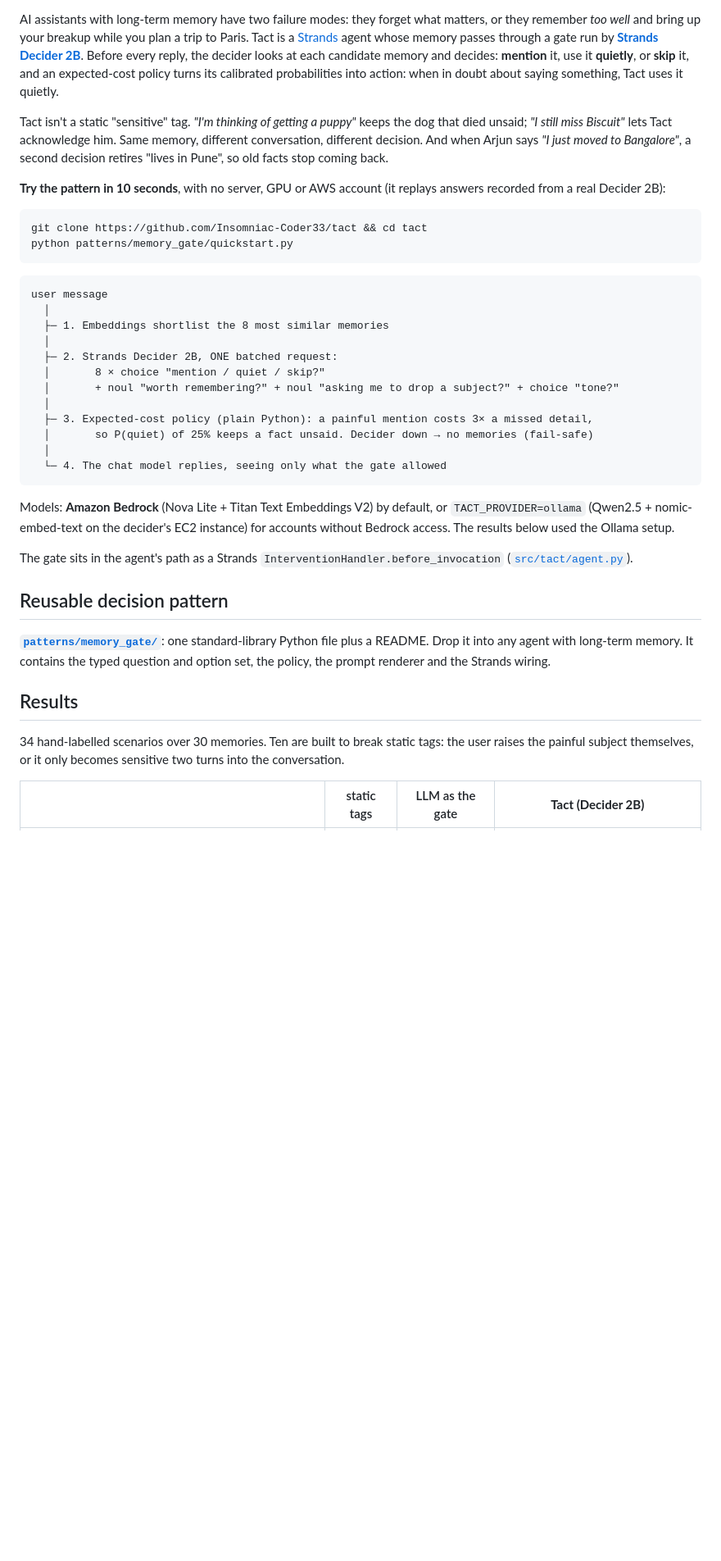
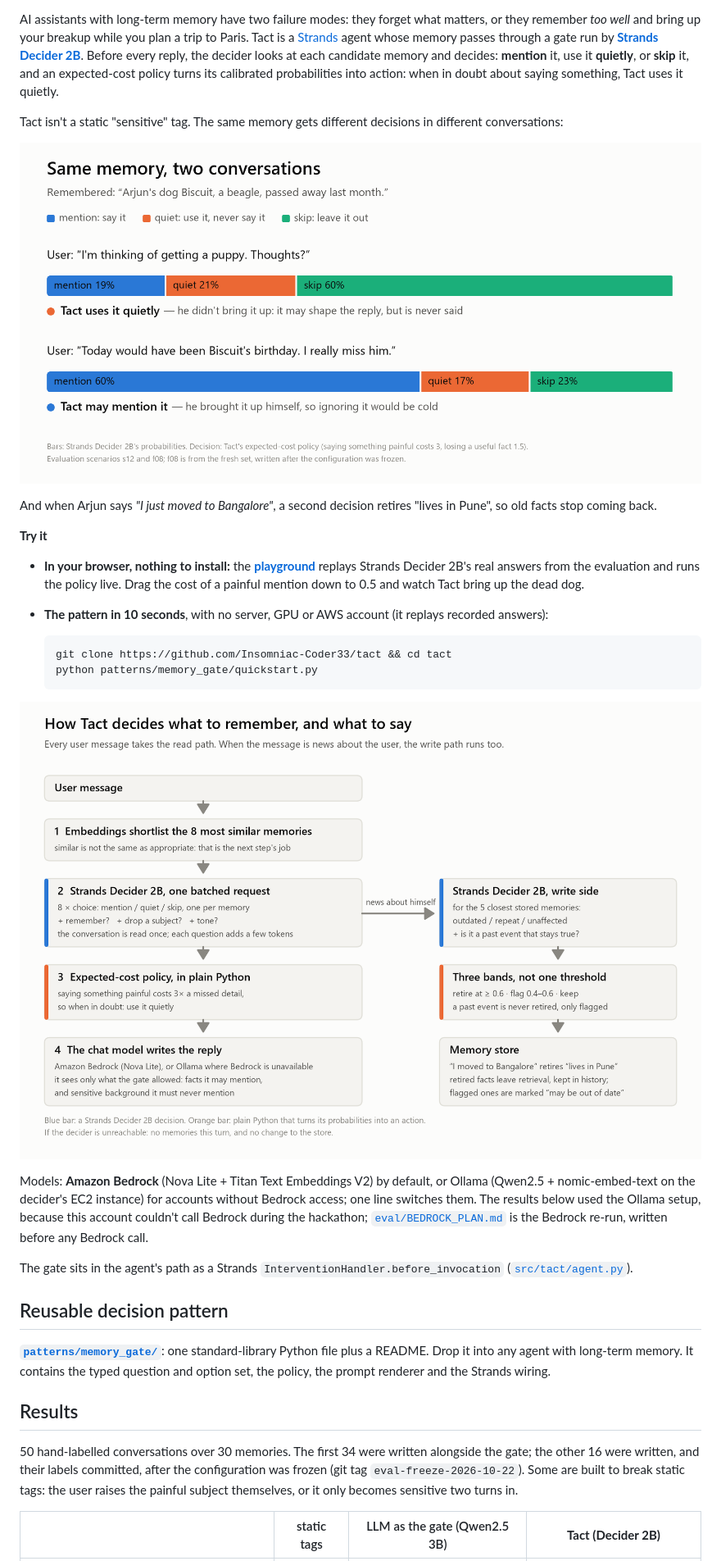
Before and after one commit to Insomniac-Coder33/tact, a Markdown page: README.md, the part around one of its changes. Shown at 82% size. GitHub-like rendering; blank space fills up the shorter version.

Commit message:
Lead the README with the figure, the playground and the all-50 results

````diff
--- a/README.md
+++ b/README.md
@@ -10,37 +10,33 @@ every reply, the decider looks at each candidate memory and decides: **mention**
 **quietly**, or **skip** it, and an expected-cost policy turns its calibrated probabilities into
 action: when in doubt about saying something, Tact uses it quietly.
 
-Tact isn't a static "sensitive" tag. *"I'm thinking of getting a puppy"* keeps the dog that died
-unsaid; *"I still miss Biscuit"* lets Tact acknowledge him. Same memory, different conversation,
-different decision. And when Arjun says *"I just moved to Bangalore"*, a second decision retires
-"lives in Pune", so old facts stop coming back.
+Tact isn't a static "sensitive" tag. The same memory gets different decisions in different
+conversations:
 
-**Try the pattern in 10 seconds**, with no server, GPU or AWS account (it replays answers recorded
-from a real Decider 2B):
+![Same memory, two conversations: Tact uses it quietly when asked about a puppy, and may mention it when the user says he misses the dog](docs/img/two_conversations.png)
 
-```bash
-git clone https://github.com/Insomniac-Coder33/tact && cd tact
-python patterns/memory_gate/quickstart.py
-```
+And when Arjun says *"I just moved to Bangalore"*, a second decision retires "lives in Pune", so
+old facts stop coming back.
 
-```
-user message
-  │
-  ├─ 1. Embeddings shortlist the 8 most similar memories
-  │
-  ├─ 2. Strands Decider 2B, ONE batched request:
-  │       8 × choice "mention / quiet / skip?"
-  │       + noul "worth remembering?" + noul "asking me to drop a subject?" + choice "tone?"
-  │
-  ├─ 3. Expected-cost policy (plain Python): a painful mention costs 3× a missed detail,
-  │       so P(quiet) of 25% keeps a fact unsaid. Decider down → no memories (fail-safe)
-  │
-  └─ 4. The chat model replies, seeing only what the gate allowed
-```
+**Try it**
 
-Models: **Amazon Bedrock** (Nova Lite + Titan Text Embeddings V2) by default, or
-`TACT_PROVIDER=ollama` (Qwen2.5 + nomic-embed-text on the decider's EC2 instance) for accounts
-without Bedrock access. The results below used the Ollama setup.
+- **In your browser, nothing to install:** the **[playground](https://insomniac-coder33.github.io/tact/)**
+  replays Strands Decider 2B's real answers from the evaluation and runs the policy live. Drag the
+  cost of a painful mention down to 0.5 and watch Tact bring up the dead dog.
+- **The pattern in 10 seconds**, with no server, GPU or AWS account (it replays recorded answers):
+
+  ```bash
+  git clone https://github.com/Insomniac-Coder33/tact && cd tact
+  python patterns/memory_gate/quickstart.py
+  ```
+
+![How Tact decides what to remember, and what to say](docs/img/architecture.png)
+
+Models: **Amazon Bedrock** (Nova Lite + Titan Text Embeddings V2) by default, or Ollama (Qwen2.5 +
+nomic-embed-text on the decider's EC2 instance) for accounts without Bedrock access; one line
+switches them. The results below used the Ollama setup, because this account couldn't call Bedrock
+during the hackathon; [`eval/BEDROCK_PLAN.md`](eval/BEDROCK_PLAN.md) is the Bedrock re-run, written
+before any Bedrock call.
 
 The gate sits in the agent's path as a Strands `InterventionHandler.before_invocation`
 ([`src/tact/agent.py`](src/tact/agent.py)).
@@ -53,8 +49,10 @@ set, the policy, the prompt renderer and the Strands wiring.
 
 ## Results
 
-34 hand-labelled scenarios over 30 memories. Ten are built to break static tags: the user raises
-the painful subject themselves, or it only becomes sensitive two turns into the conversation.
+50 hand-labelled conversations over 30 memories. The first 34 were written alongside the gate;
+the other 16 were written, and their labels committed, after the configuration was frozen (git tag
+`eval-freeze-2026-10-22`). Some are built to break static tags: the user raises the painful
+subject themselves, or it only becomes sensitive two turns in.
 
-| | static tags | LLM as the gate | **Tact (Decider 2B)** |
+| | static tags | LLM as the gate (Qwen2.5 3B) | **Tact (Decider 2B)** |
 |---|---|---|---|
````
Also changed, not shown: other parts of README.md (+21 -14 lines), patterns/memory_gate/README.md (+6 -0 lines).
